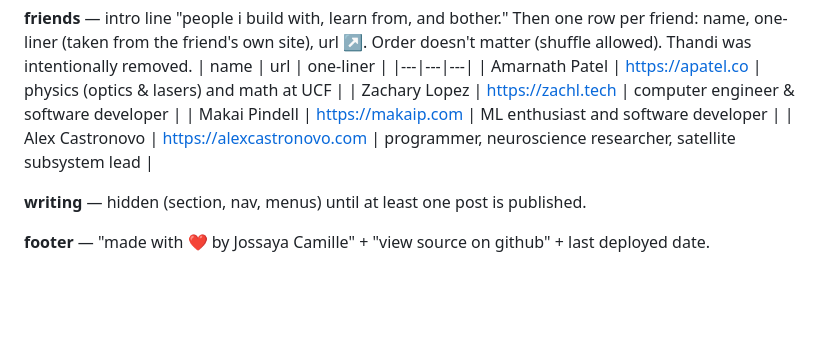
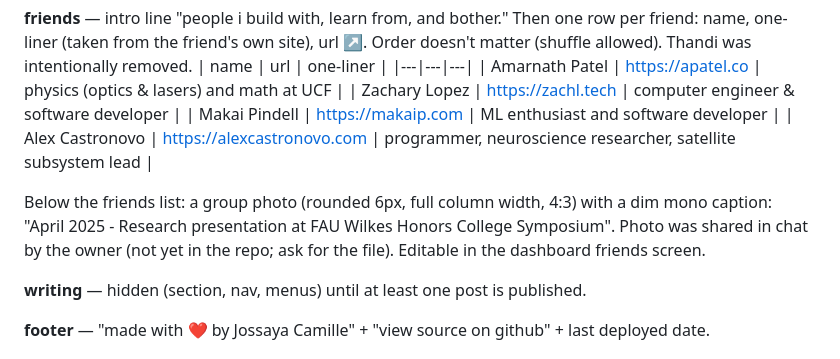
Before and after one commit to codebyjossaya/codebyjossaya, a Markdown page: site/docs/redesign-spec.md, the part around the change. Drawn GitHub-style; blank space fills up the shorter version.

Commit message:
Spec: add group photo under friends
Co-Authored-By: Claude Opus 5.5 <noreply@anthropic.com>

```diff
--- a/site/docs/redesign-spec.md
+++ b/site/docs/redesign-spec.md
@@ -83,6 +83,8 @@ Mobile: sticky top bar (`~/jossaya` + `menu ⌘` button), header (photo, name, c
 | Makai Pindell | https://makaip.com | ML enthusiast and software developer |
 | Alex Castronovo | https://alexcastronovo.com | programmer, neuroscience researcher, satellite subsystem lead |
 
+Below the friends list: a group photo (rounded 6px, full column width, 4:3) with a dim mono caption: "April 2025 - Research presentation at FAU Wilkes Honors College Symposium". Photo was shared in chat by the owner (not yet in the repo; ask for the file). Editable in the dashboard friends screen.
+
 **writing** — hidden (section, nav, menus) until at least one post is published.
 
 **footer** — "made with ❤️ by Jossaya Camille" + "view source on github" + last deployed date.
```
